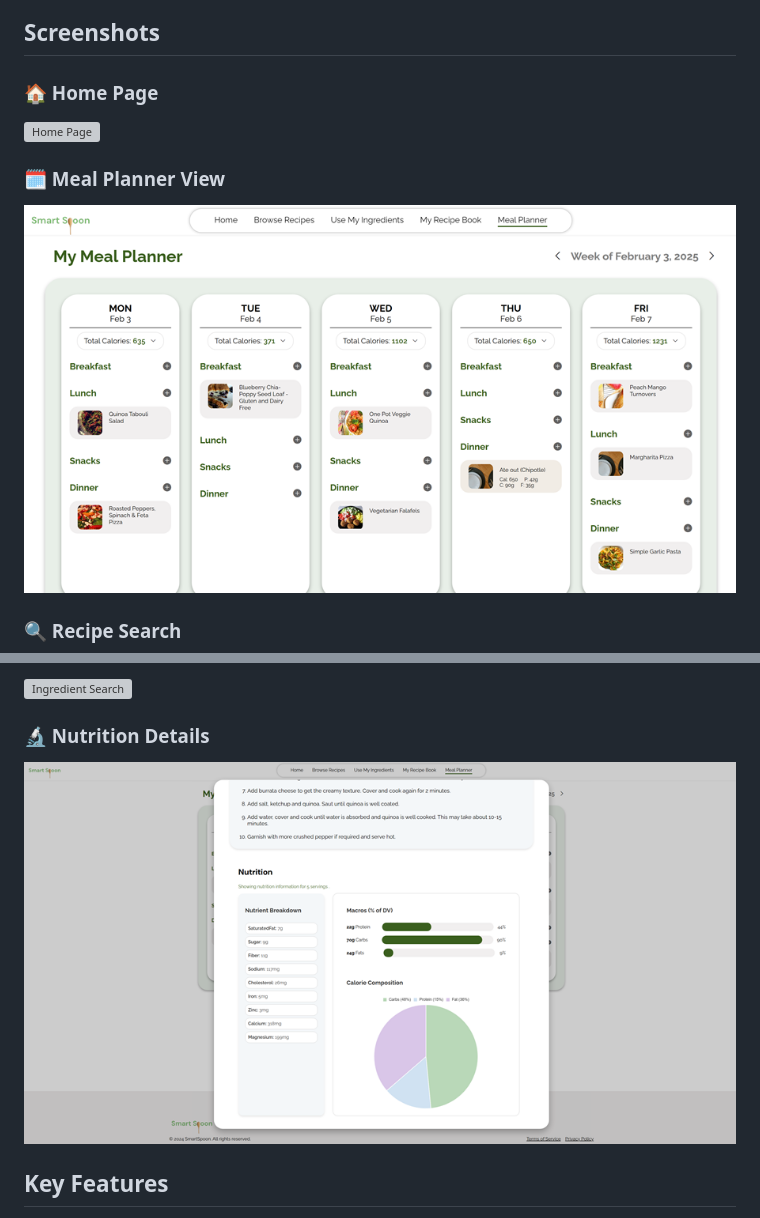
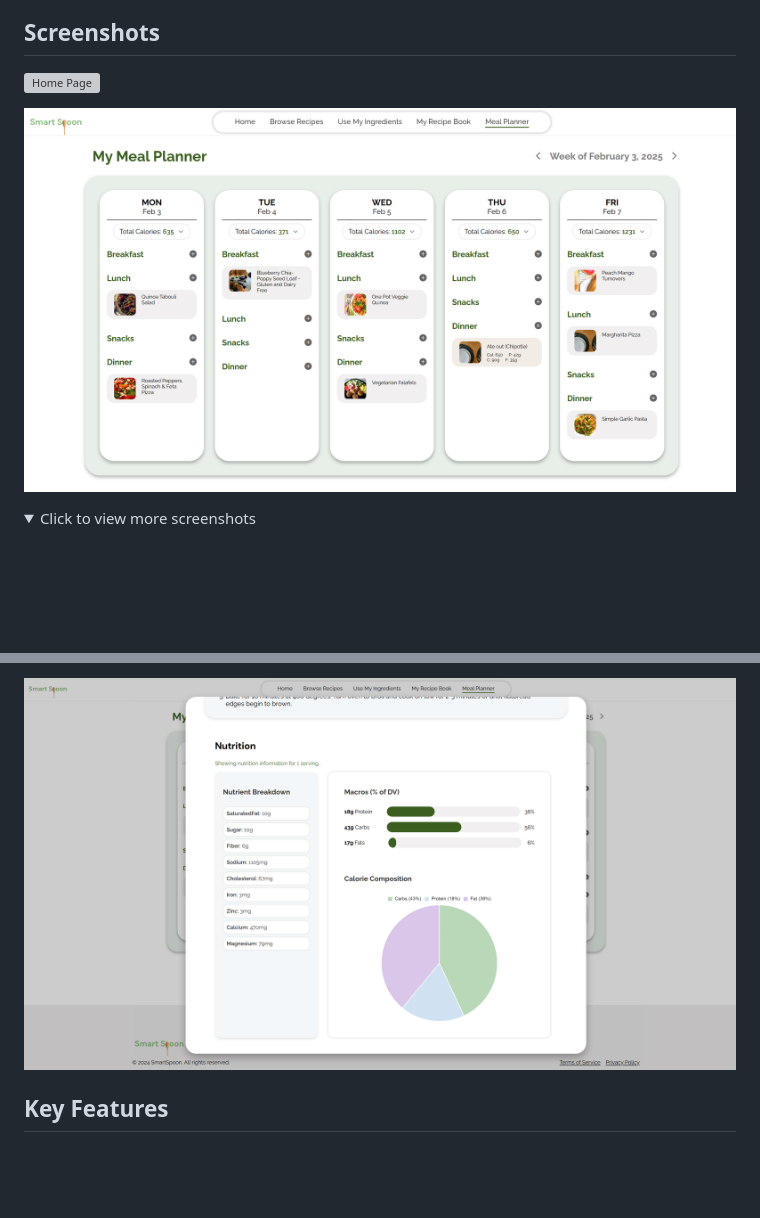
Before and after one commit to veda-pandya/smart-spoon, a Markdown page: README.md, 2 parts joined by grey strips. Rendered like a GitHub page; pictures changed too: src/images/meal-planner.png, src/images/nutrition-panel.png; folded sections open; blank space fills up the shorter version; grey boxes are pictures that could not be loaded.

Commit message:
Improved screenshot organization in readme

```diff
--- a/README.md
+++ b/README.md
@@ -8,13 +8,10 @@ Smart Spoon is a meal planning and recipe management app designed to help busy i
 
 ## Screenshots
 
-### 🏠 Home Page
-
 ![Home Page](src/images/home-page.png)
-
-### 🗓️ Meal Planner View
 
 ![Meal Planner](src/images/meal-planner.png)
 
-### 🔍 Recipe Search
+<details>
+<summary>Click to view more screenshots</summary>
 
@@ -24,9 +21,7 @@ Smart Spoon is a meal planning and recipe management app designed to help busy i
 
-![Ingredient Search](src/images/browse-recipes.png)
+![Nutrition Info](src/images/nutrition-panel.png)
 
-### 🔬 Nutrition Details
-
-![Nutrition Details](src/images/nutrition-panel.png)
+</details>
 
 ## Key Features
 
```
Also changed, not shown: other parts of README.md (+2 -2 lines), 2 other files.
